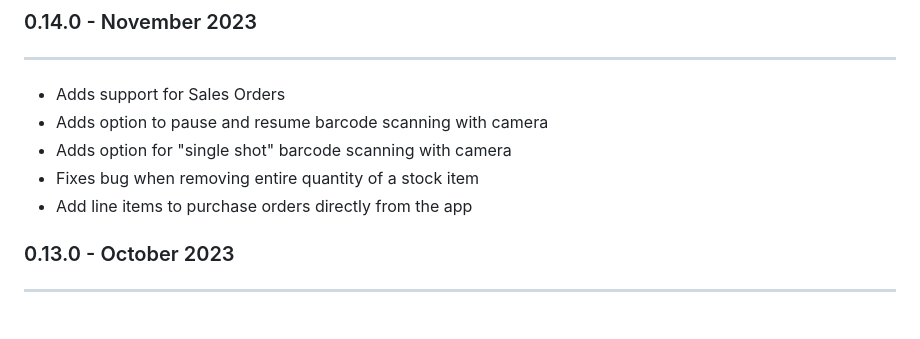
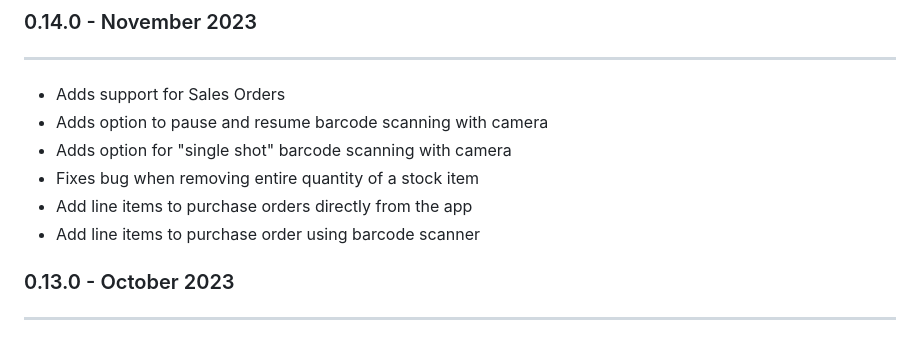
Before and after one commit to inventree/inventree-app, a Markdown page: assets/release_notes.md, the part around the change. GitHub-like rendering.

Commit message:
Update app release notes (#459)

```diff
--- a/assets/release_notes.md
+++ b/assets/release_notes.md
@@ -6,6 +6,7 @@
 - Adds option for "single shot" barcode scanning with camera
 - Fixes bug when removing entire quantity of a stock item
 - Add line items to purchase orders directly from the app
+- Add line items to purchase order using barcode scanner
 
 
 ### 0.13.0 - October 2023
```
